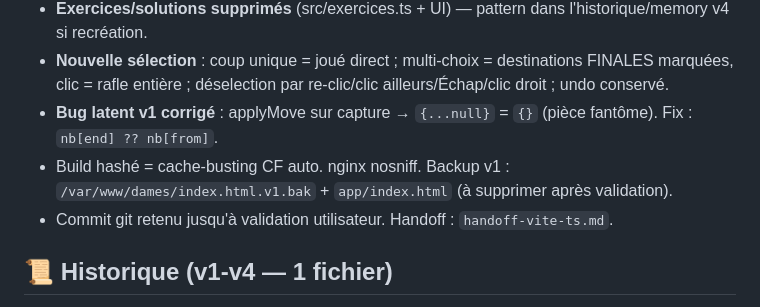
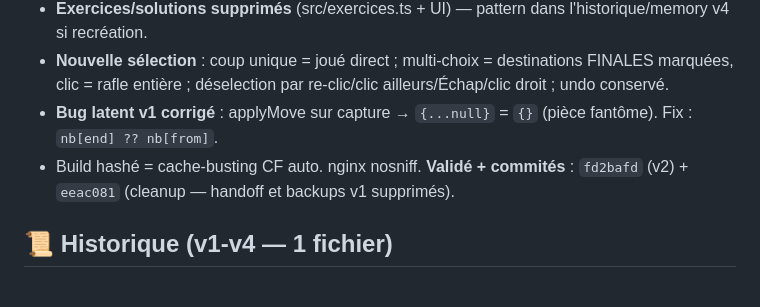
Before and after one commit to andypaypow/dames-internationales, a Markdown page: memory.md, the part around the change. Drawn GitHub-style.

Commit message:
memory: report final post-validation

```diff
--- a/memory.md
+++ b/memory.md
@@ -9,8 +9,7 @@ Application web de jeu de dames internationales (10×10, 20 pions, règles FID).
 - **Exercices/solutions supprimés** (src/exercices.ts + UI) — pattern dans l'historique/memory v4 si recréation.
 - **Nouvelle sélection** : coup unique = joué direct ; multi-choix = destinations FINALES marquées, clic = rafle entière ; déselection par re-clic/clic ailleurs/Échap/clic droit ; undo conservé.
 - **Bug latent v1 corrigé** : applyMove sur capture → `{...null}` = `{}` (pièce fantôme). Fix : `nb[end] ?? nb[from]`.
-- Build hashé = cache-busting CF auto. nginx nosniff. Backup v1 : `/var/www/dames/index.html.v1.bak` + `app/index.html` (à supprimer après validation).
-- Commit git retenu jusqu'à validation utilisateur. Handoff : `handoff-vite-ts.md`.
+- Build hashé = cache-busting CF auto. nginx nosniff. **Validé + commités** : `fd2bafd` (v2) + `eeac081` (cleanup — handoff et backups v1 supprimés).
 
 ## 📜 Historique (v1-v4 — 1 fichier)
 - Règles FID : prise obligatoire + majoritaire (récursif), pions avant/arrière, dames volantes, promotion si arrêt dernière rangée, Noirs commencent.
```
